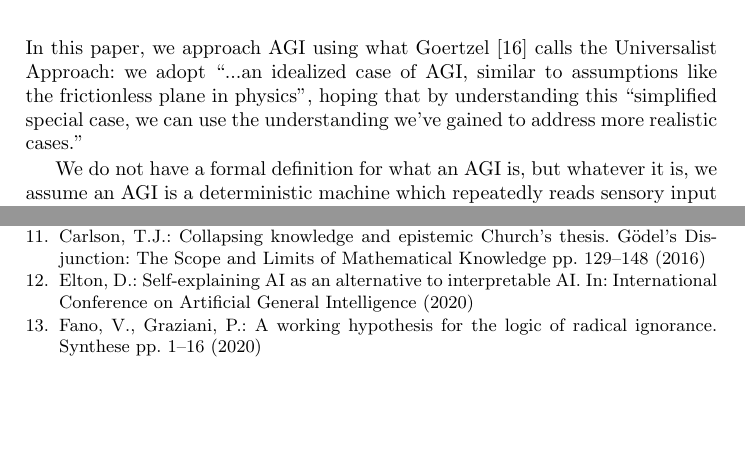
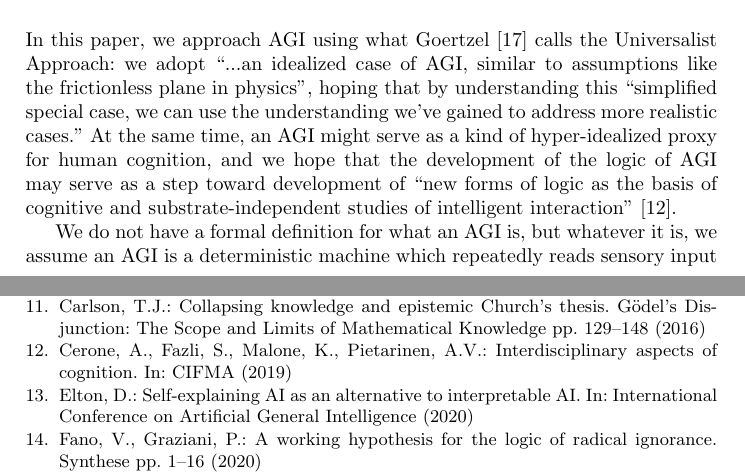
Before and after one commit to semitrivial/short-circuiting, a LaTeX thesis (short.tex): two parts of pages 2 and 13 of 14, joined at a grey line, cut so that both start at the same text, the shorter picture padded with empty space. Compiled offline with pdfLaTeX.

Commit message:
Cite Cerone et al

```diff
--- a/short.tex
+++ b/short.tex
@@ -127,7 +127,11 @@ we adopt ``...an idealized case of AGI, similar to
 assumptions like the frictionless plane in physics'', hoping that by
 understanding this ``simplified special
 case, we can use the understanding we've gained to address more realistic
-cases.''
+cases.'' At the same time, an AGI might serve as a kind of hyper-idealized
+proxy for human cognition, and we hope that the development of the logic
+of AGI may serve as a step toward development of ``new forms of logic as
+the basis of cognitive and substrate-independent studies of intelligent interaction''
+\cite{cerone2019interdisciplinary}.
 
 We do not have a formal definition for what an AGI is, but whatever it is,
 we assume an AGI is a deterministic machine
```
Also changed, not shown: short.bib (+8 -6 lines).
